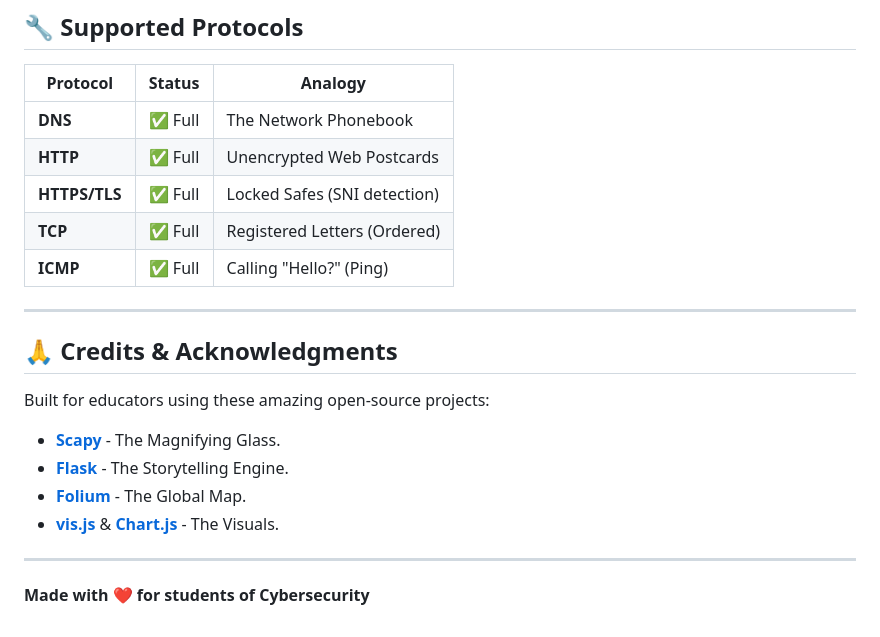
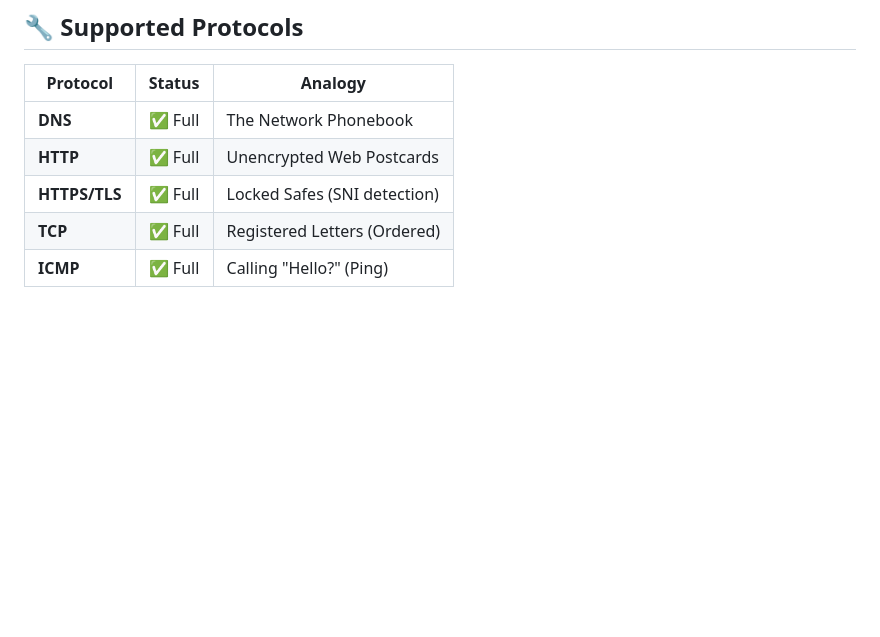
Before and after one commit to Amanmomin10/Industry-Graded-Projects, a Markdown page: Python/PCAP STORY TELLER/README.md, the part around the change. Drawn GitHub-style; blank space fills up the shorter version.

Commit message:
Update PCAP StoryTeller README

```diff
--- a/Python/PCAP STORY TELLER/README.md
+++ b/Python/PCAP STORY TELLER/README.md
@@ -97,17 +97,4 @@ PCAP-StoryTeller/
 | **HTTP** | ✅ Full | Unencrypted Web Postcards |
 | **HTTPS/TLS** | ✅ Full | Locked Safes (SNI detection) |
 | **TCP** | ✅ Full | Registered Letters (Ordered) |
-| **ICMP** | ✅ Full | Calling "Hello?" (Ping) |
-
----
-
-## 🙏 Credits & Acknowledgments
-Built for educators using these amazing open-source projects:
-- [**Scapy**](https://scapy.readthedocs.io/) - The Magnifying Glass.
-- [**Flask**](https://flask.palletsprojects.com/) - The Storytelling Engine.
-- [**Folium**](https://python-visualization.github.io/folium/) - The Global Map.
-- [**vis.js**](http://visjs.org/) & [**Chart.js**](https://www.chartjs.org/) - The Visuals.
-
----
-
-**Made with ❤️ for students of Cybersecurity**
+| **ICMP** | ✅ Full | Calling "Hello?" (Ping)
```
